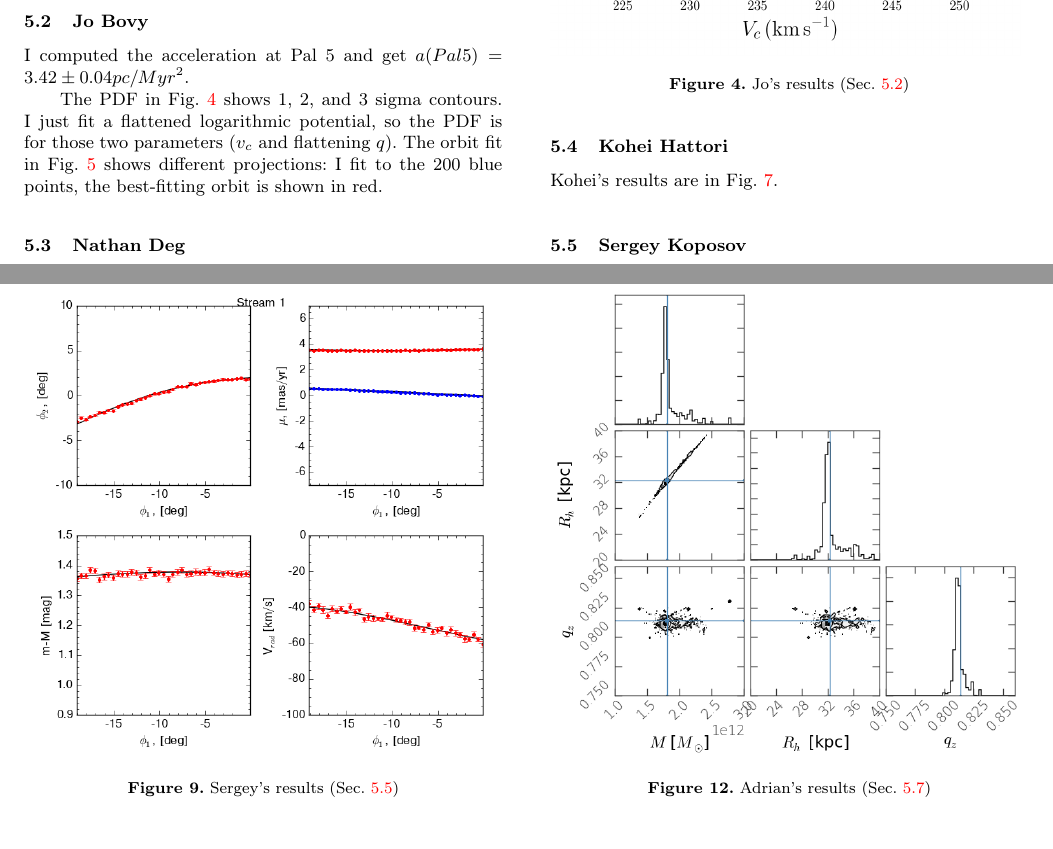
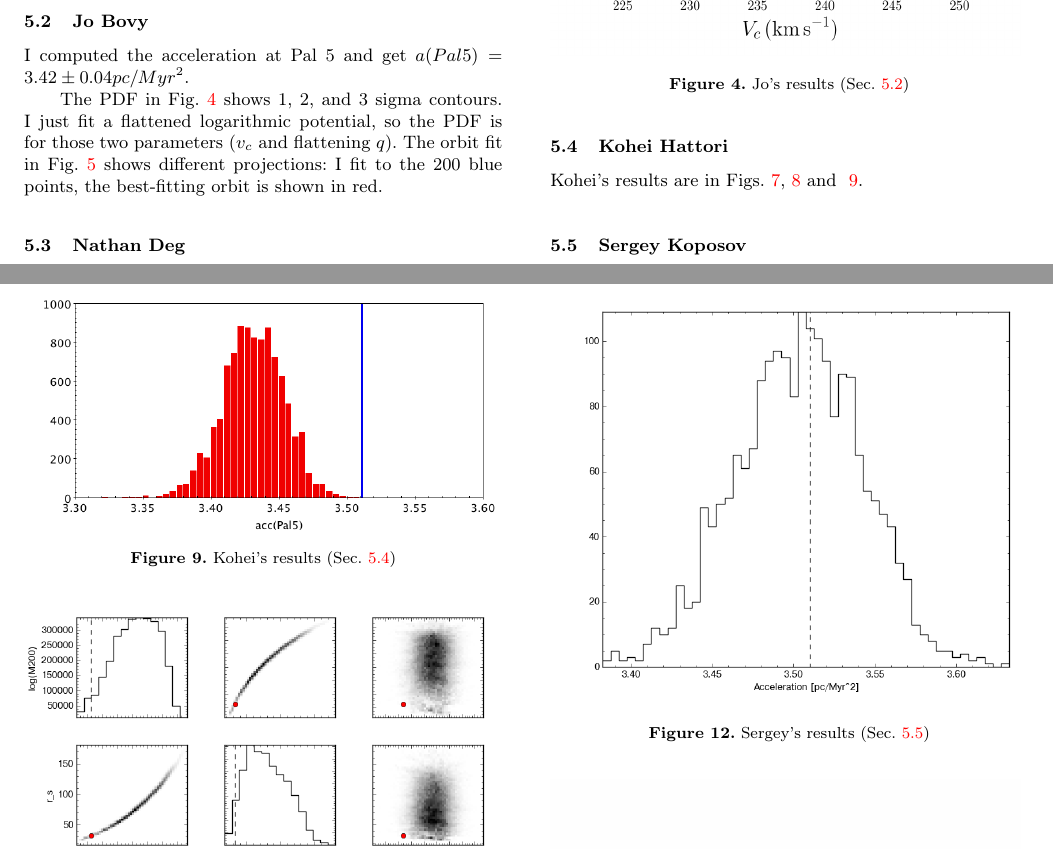
Before and after one commit to ahwkuepper/pal5challenge, a LaTeX paper (paper_v0.tex, which reads kohei_results.tex): two parts of pages 4 and 6 of 7 before the commit and two parts of pages 4 and 6 of 8 after it, joined at a grey line, cut so that both start at the same text. Compiled offline with pdfLaTeX; a LaTeX package or settings file that is missing is left out.

Commit message:
new figures from Kohei and Jorge

```diff
--- a/kohei_results.tex
+++ b/kohei_results.tex
@@ -3,5 +3,4 @@
   \caption{Kohei's results (Sec.~\ref{ssec:kohei_results})}
-  \label{plot_kohei_results}
+  \label{plot_kohei_results1}
 \end{figure}
 
-Kohei's results are in Fig.~\ref{plot_kohei_results}.
@@ -7,0 +10,10 @@ Kohei's results are in Fig.~\ref{plot_kohei_results}.
+  \label{plot_kohei_results2}
+\end{figure}
+
+\begin{figure}
+\includegraphics[width=83mm]{figures/kohei_acc.png}
+  \caption{Kohei's results (Sec.~\ref{ssec:kohei_results})}
+  \label{plot_kohei_acc}
+\end{figure}
+
+Kohei's results are in Figs.~\ref{plot_kohei_results1}, \ref{plot_kohei_results2} and ~\ref{plot_kohei_acc}.
```
Also changed, not shown: workshops.tex (+1 -1 lines), figures/jorge_results.png, figures/kohei_acc.png (added), figures/kohei_results.png (deleted), figures/kohei_results1.png (added), figures/kohei_results2.png (added), kohei_results.tex (5 more changed lines).
